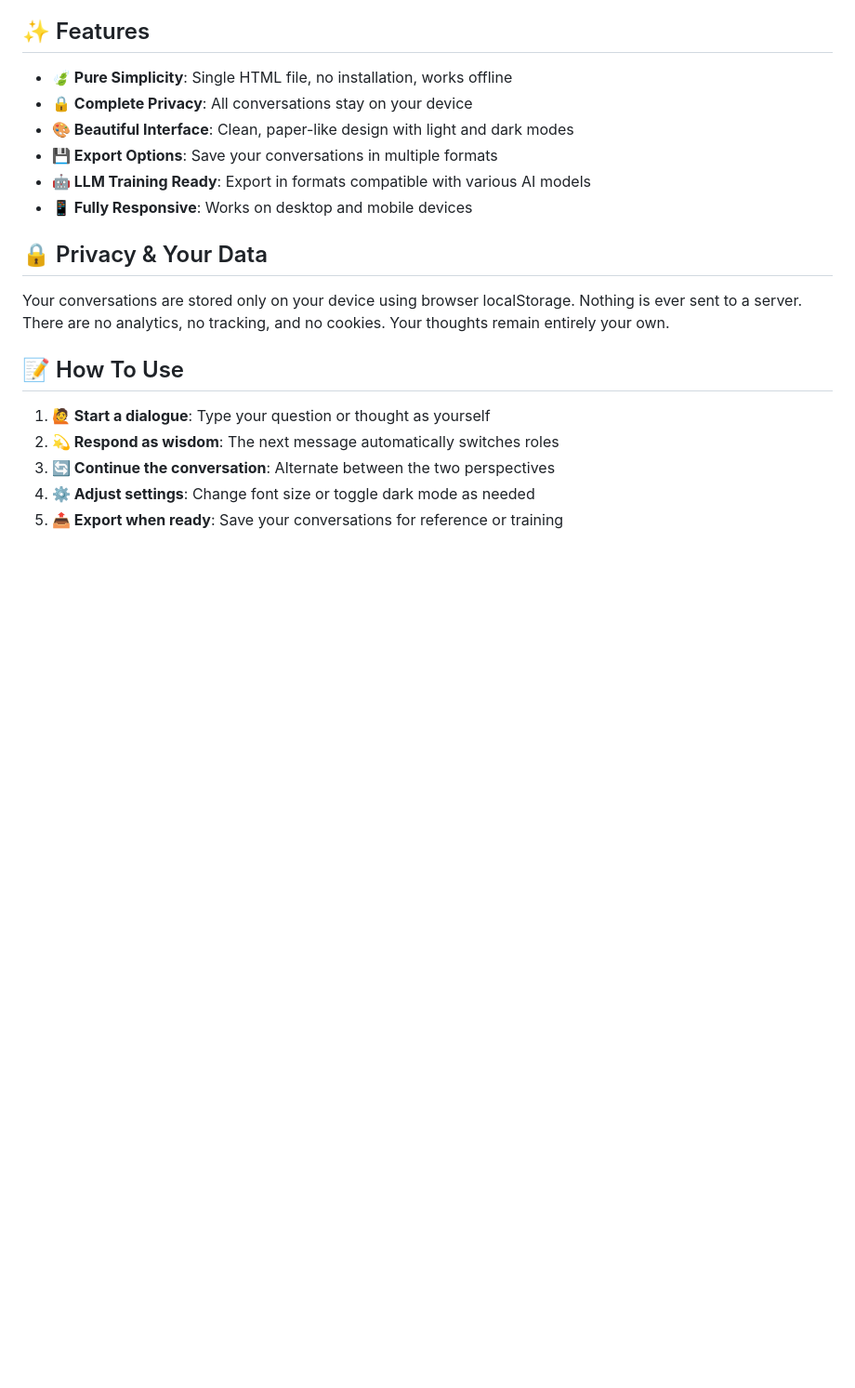
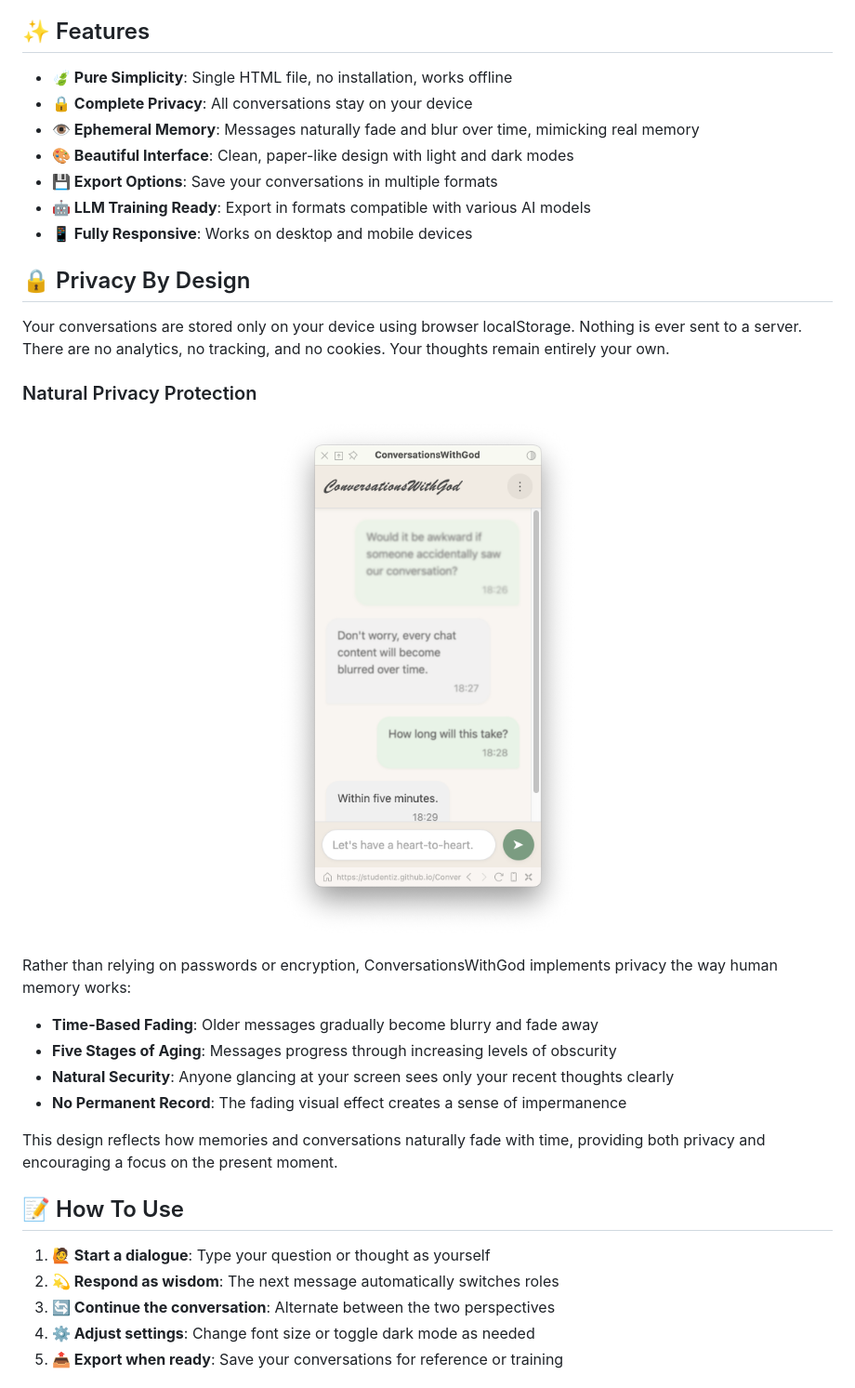
Before and after one commit to studentiz/ConversationsWithGod, a Markdown page: README.md, the part around the change. Shown: that part at 93% size. GitHub-like rendering; pictures changed too: img/privacy-blur.png (added); blank space fills up the shorter version.

Commit message:
Added privacy statement.

```diff
--- a/README.md
+++ b/README.md
@@ -38,14 +38,30 @@ We all need space to process our thoughts, ask deep questions, and listen to our
 
 - **🍃 Pure Simplicity**: Single HTML file, no installation, works offline
 - **🔒 Complete Privacy**: All conversations stay on your device
+- **👁️ Ephemeral Memory**: Messages naturally fade and blur over time, mimicking real memory
 - **🎨 Beautiful Interface**: Clean, paper-like design with light and dark modes
 - **💾 Export Options**: Save your conversations in multiple formats
 - **🤖 LLM Training Ready**: Export in formats compatible with various AI models
 - **📱 Fully Responsive**: Works on desktop and mobile devices
 
-## 🔒 Privacy & Your Data
+## 🔒 Privacy By Design
 
 Your conversations are stored only on your device using browser localStorage. Nothing is ever sent to a server. There are no analytics, no tracking, and no cookies. Your thoughts remain entirely your own.
+
+### Natural Privacy Protection
+
+<p align="center">
+  <img src="img/privacy-blur.png" alt="Privacy Through Fading" width="480">
+</p>
+
+Rather than relying on passwords or encryption, ConversationsWithGod implements privacy the way human memory works:
+
+- **Time-Based Fading**: Older messages gradually become blurry and fade away
+- **Five Stages of Aging**: Messages progress through increasing levels of obscurity
+- **Natural Security**: Anyone glancing at your screen sees only your recent thoughts clearly
+- **No Permanent Record**: The fading visual effect creates a sense of impermanence
+
+This design reflects how memories and conversations naturally fade with time, providing both privacy and encouraging a focus on the present moment.
 
 ## 📝 How To Use
 
```
